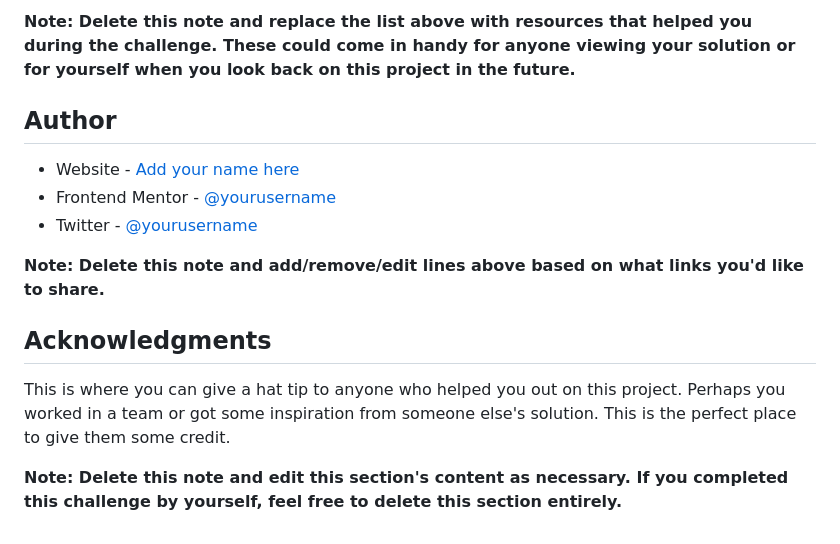
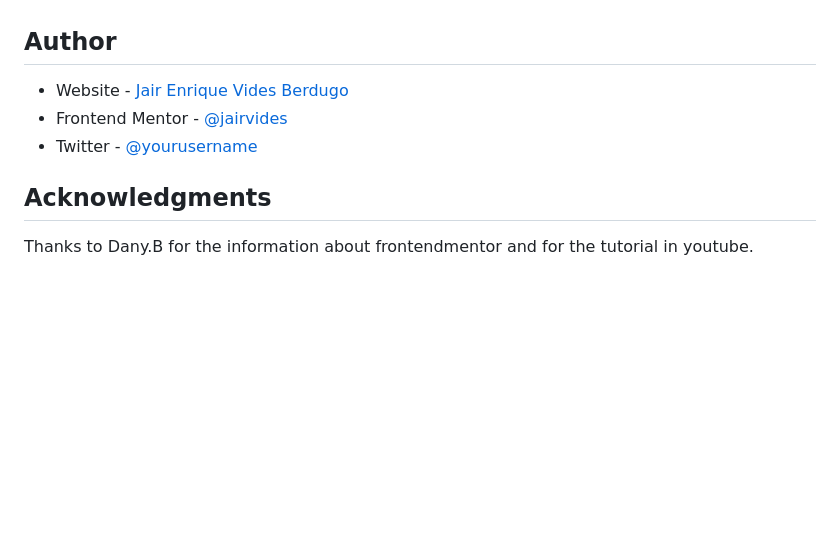
Before and after one commit to jairvides/Order-summary-component-challenge-hub-1, a Markdown page: README-template.md, the part around the change printed below. GitHub-like rendering; blank space fills up the shorter version.

```diff
--- a/README-template.md
+++ b/README-template.md
@@ -95,16 +78,12 @@ Use this section to outline areas that you want to continue focusing on in futur
 
-**Note: Delete this note and replace the list above with resources that helped you during the challenge. These could come in handy for anyone viewing your solution or for yourself when you look back on this project in the future.**
 
 ## Author
 
-- Website - [Add your name here](https://www.your-site.com)
-- Frontend Mentor - [@yourusername](https://www.frontendmentor.io/profile/yourusername)
-- Twitter - [@yourusername](https://www.twitter.com/yourusername)
+- Website - [Jair Enrique Vides Berdugo](https://www.linkedin.com/in/jairvides/)
+- Frontend Mentor - [@jairvides](https://www.frontendmentor.io/profile/jairvides)
+- Twitter - [@yourusername](https://twitter.com/JAIRVIDES)
 
-**Note: Delete this note and add/remove/edit lines above based on what links you'd like to share.**
 
 ## Acknowledgments
 
-This is where you can give a hat tip to anyone who helped you out on this project. Perhaps you worked in a team or got some inspiration from someone else's solution. This is the perfect place to give them some credit.
-
-**Note: Delete this note and edit this section's content as necessary. If you completed this challenge by yourself, feel free to delete this section entirely.**
+Thanks to Dany.B for the information about frontendmentor and for the tutorial in youtube.
```
Also changed, not shown: other parts of README-template.md (+18 -35 lines), images/screenshot.jpg (added), 2 other files.
